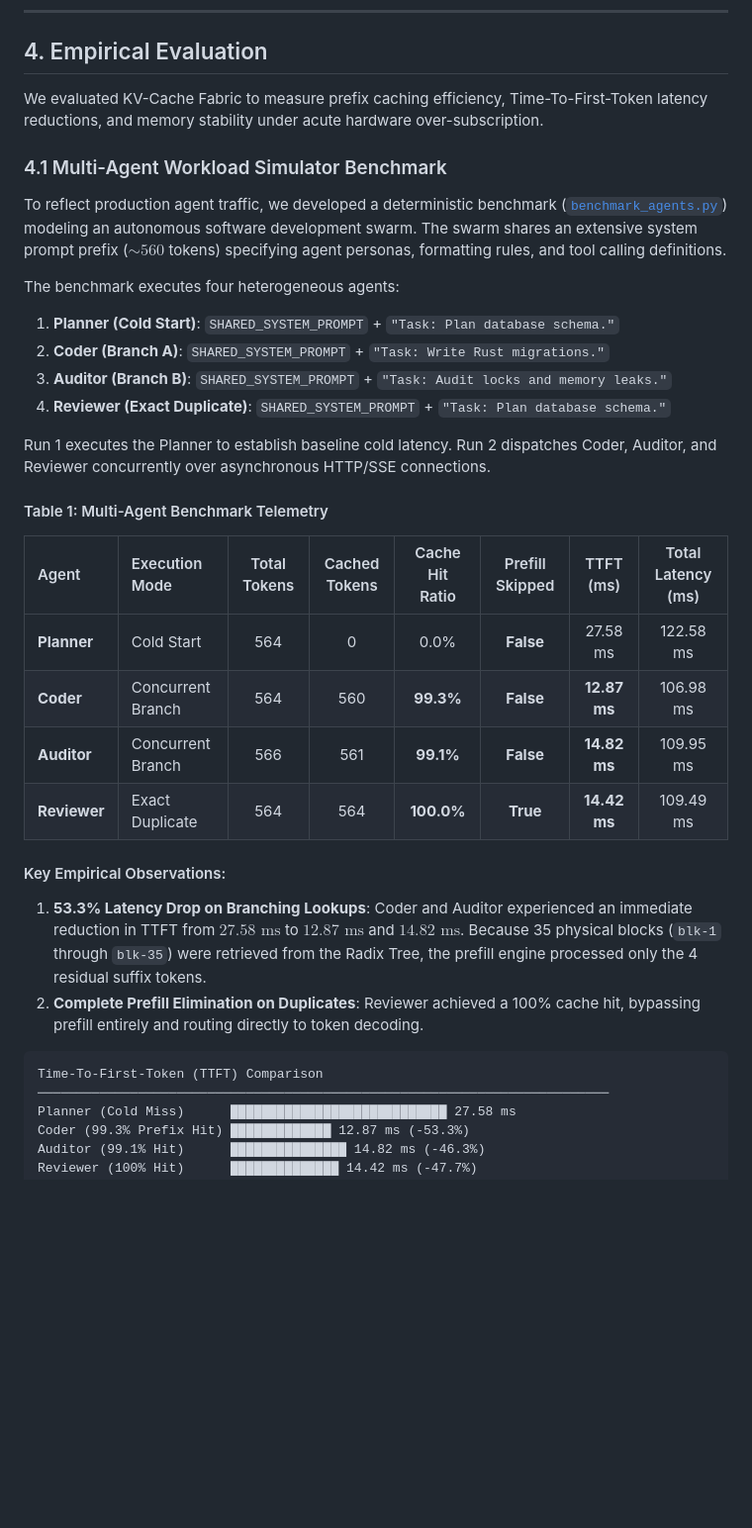
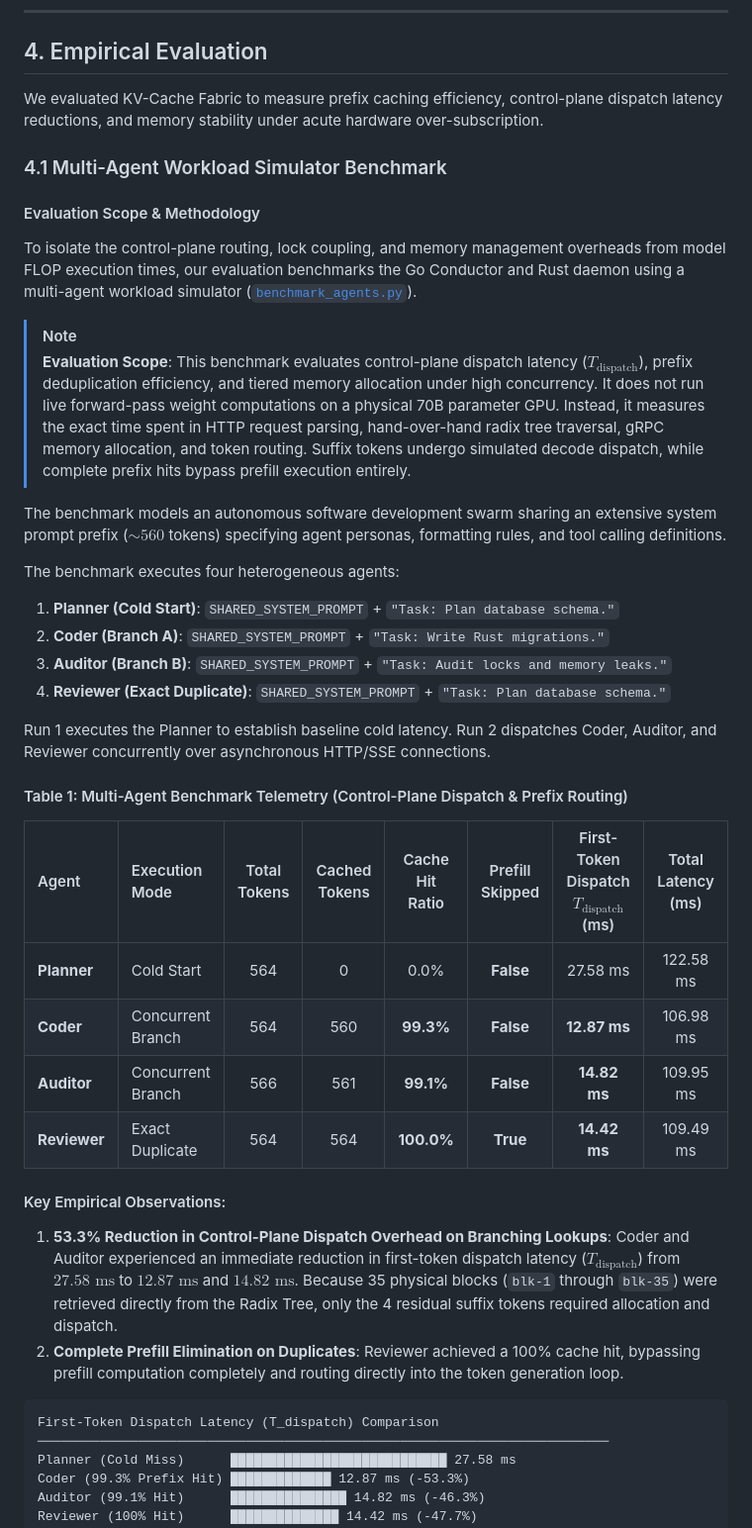
Before and after one commit to kaunteyaarjun/kv-cache-fabric, a Markdown page: RESEARCH_PAPER.md, the part around one of its changes. Shown at 99% size. GitHub-like rendering; blank space fills up the shorter version.

````diff
--- a/RESEARCH_PAPER.md
+++ b/RESEARCH_PAPER.md
@@ -402,11 +404,17 @@ The system was engineered across a polyglot stack optimized for memory safety, l
 
 ## 4. Empirical Evaluation
 
-We evaluated KV-Cache Fabric to measure prefix caching efficiency, Time-To-First-Token latency reductions, and memory stability under acute hardware over-subscription.
+We evaluated KV-Cache Fabric to measure prefix caching efficiency, control-plane dispatch latency reductions, and memory stability under acute hardware over-subscription.
 
 ### 4.1 Multi-Agent Workload Simulator Benchmark
 
-To reflect production agent traffic, we developed a deterministic benchmark ([`benchmark_agents.py`](file:///c:/Users/somya/Downloads/kv-cache-fabric/benchmark_agents.py)) modeling an autonomous software development swarm. The swarm shares an extensive system prompt prefix ($\sim 560$ tokens) specifying agent personas, formatting rules, and tool calling definitions.
+#### Evaluation Scope & Methodology
+To isolate the control-plane routing, lock coupling, and memory management overheads from model FLOP execution times, our evaluation benchmarks the Go Conductor and Rust daemon using a multi-agent workload simulator ([`benchmark_agents.py`](file:///c:/Users/somya/Downloads/kv-cache-fabric/benchmark_agents.py)).
+
+> [!NOTE]
+> **Evaluation Scope**: This benchmark evaluates control-plane dispatch latency ($T_{\text{dispatch}}$), prefix deduplication efficiency, and tiered memory allocation under high concurrency. It does not run live forward-pass weight computations on a physical 70B parameter GPU. Instead, it measures the exact time spent in HTTP request parsing, hand-over-hand radix tree traversal, gRPC memory allocation, and token routing. Suffix tokens undergo simulated decode dispatch, while complete prefix hits bypass prefill execution entirely.
+
+The benchmark models an autonomous software development swarm sharing an extensive system prompt prefix ($\sim 560$ tokens) specifying agent personas, formatting rules, and tool calling definitions.
 
 The benchmark executes four heterogeneous agents:
 1. **Planner (Cold Start)**: `SHARED_SYSTEM_PROMPT` + `"Task: Plan database schema."`
@@ -416,8 +424,8 @@ The benchmark executes four heterogeneous agents:
 
 Run 1 executes the Planner to establish baseline cold latency. Run 2 dispatches Coder, Auditor, and Reviewer concurrently over asynchronous HTTP/SSE connections.
 
-#### Table 1: Multi-Agent Benchmark Telemetry
-| Agent | Execution Mode | Total Tokens | Cached Tokens | Cache Hit Ratio | Prefill Skipped | TTFT (ms) | Total Latency (ms) |
+#### Table 1: Multi-Agent Benchmark Telemetry (Control-Plane Dispatch & Prefix Routing)
+| Agent | Execution Mode | Total Tokens | Cached Tokens | Cache Hit Ratio | Prefill Skipped | First-Token Dispatch $T_{\text{dispatch}}$ (ms) | Total Latency (ms) |
 | :--- | :--- | :---: | :---: | :---: | :---: | :---: | :---: |
 | **Planner** | Cold Start | 564 | 0 | 0.0% | **False** | 27.58 ms | 122.58 ms |
 | **Coder** | Concurrent Branch | 564 | 560 | **99.3%** | **False** | **12.87 ms** | 106.98 ms |
@@ -425,11 +433,11 @@ Run 1 executes the Planner to establish baseline cold latency. Run 2 dispatches
 | **Reviewer** | Exact Duplicate | 564 | 564 | **100.0%** | **True** | **14.42 ms** | 109.49 ms |
 
 #### Key Empirical Observations:
-1. **53.3% Latency Drop on Branching Lookups**: Coder and Auditor experienced an immediate reduction in TTFT from $27.58\text{ ms}$ to $12.87\text{ ms}$ and $14.82\text{ ms}$. Because 35 physical blocks (`blk-1` through `blk-35`) were retrieved from the Radix Tree, the prefill engine processed only the 4 residual suffix tokens.
-2. **Complete Prefill Elimination on Duplicates**: Reviewer achieved a 100% cache hit, bypassing prefill entirely and routing directly to token decoding.
+1. **53.3% Reduction in Control-Plane Dispatch Overhead on Branching Lookups**: Coder and Auditor experienced an immediate reduction in first-token dispatch latency ($T_{\text{dispatch}}$) from $27.58\text{ ms}$ to $12.87\text{ ms}$ and $14.82\text{ ms}$. Because 35 physical blocks (`blk-1` through `blk-35`) were retrieved directly from the Radix Tree, only the 4 residual suffix tokens required allocation and dispatch.
+2. **Complete Prefill Elimination on Duplicates**: Reviewer achieved a 100% cache hit, bypassing prefill computation completely and routing directly into the token generation loop.
 
 ```
-Time-To-First-Token (TTFT) Comparison
+First-Token Dispatch Latency (T_dispatch) Comparison
 ──────────────────────────────────────────────────────────────────────────
 Planner (Cold Miss)      ████████████████████████████ 27.58 ms
 Coder (99.3% Prefix Hit) █████████████ 12.87 ms (-53.3%)
````
Also changed, not shown: other parts of RESEARCH_PAPER.md (+47 -45 lines), README.md (+5 -2 lines), docs/FULL_DOCUMENTATION.md (+16 -8 lines).
